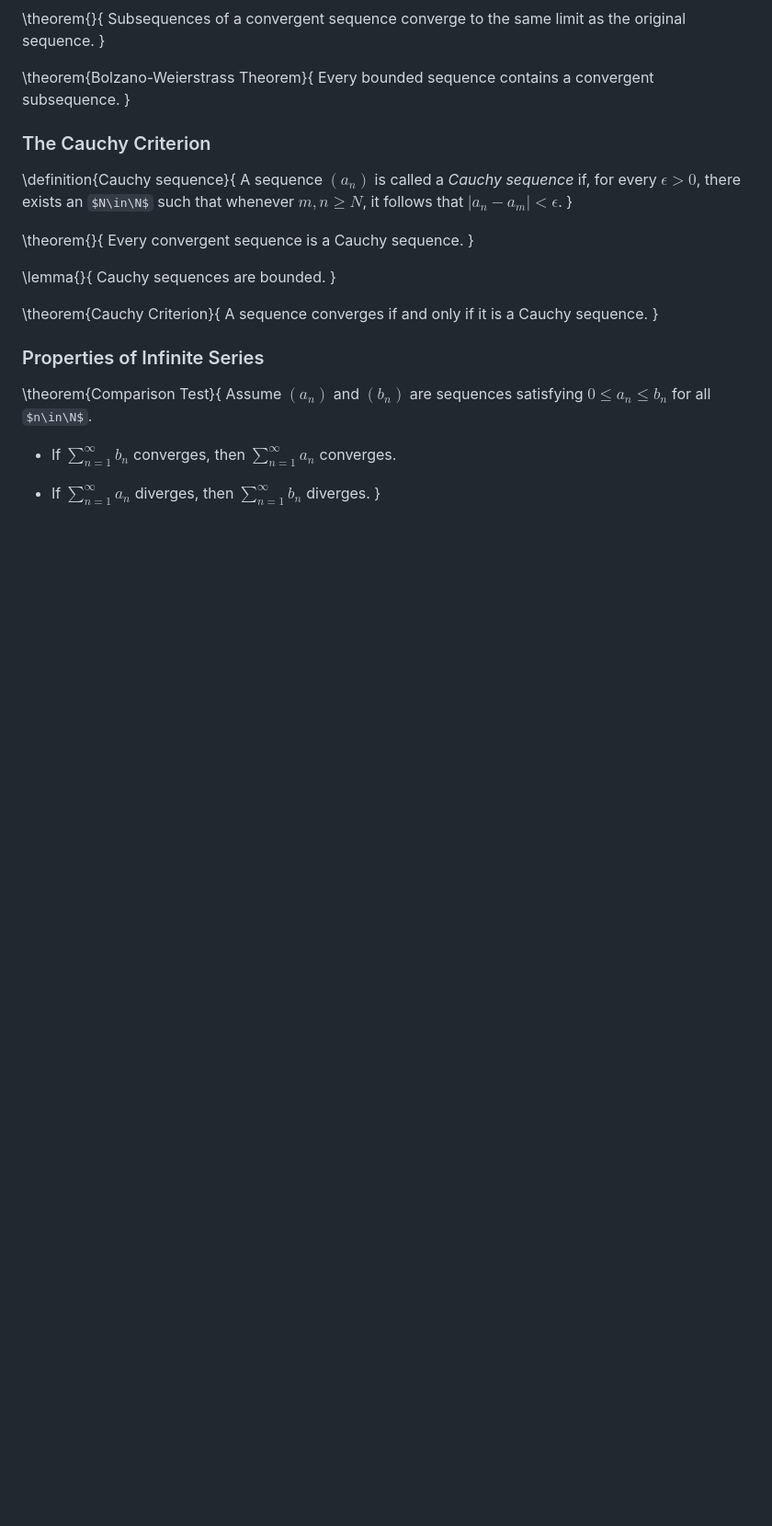
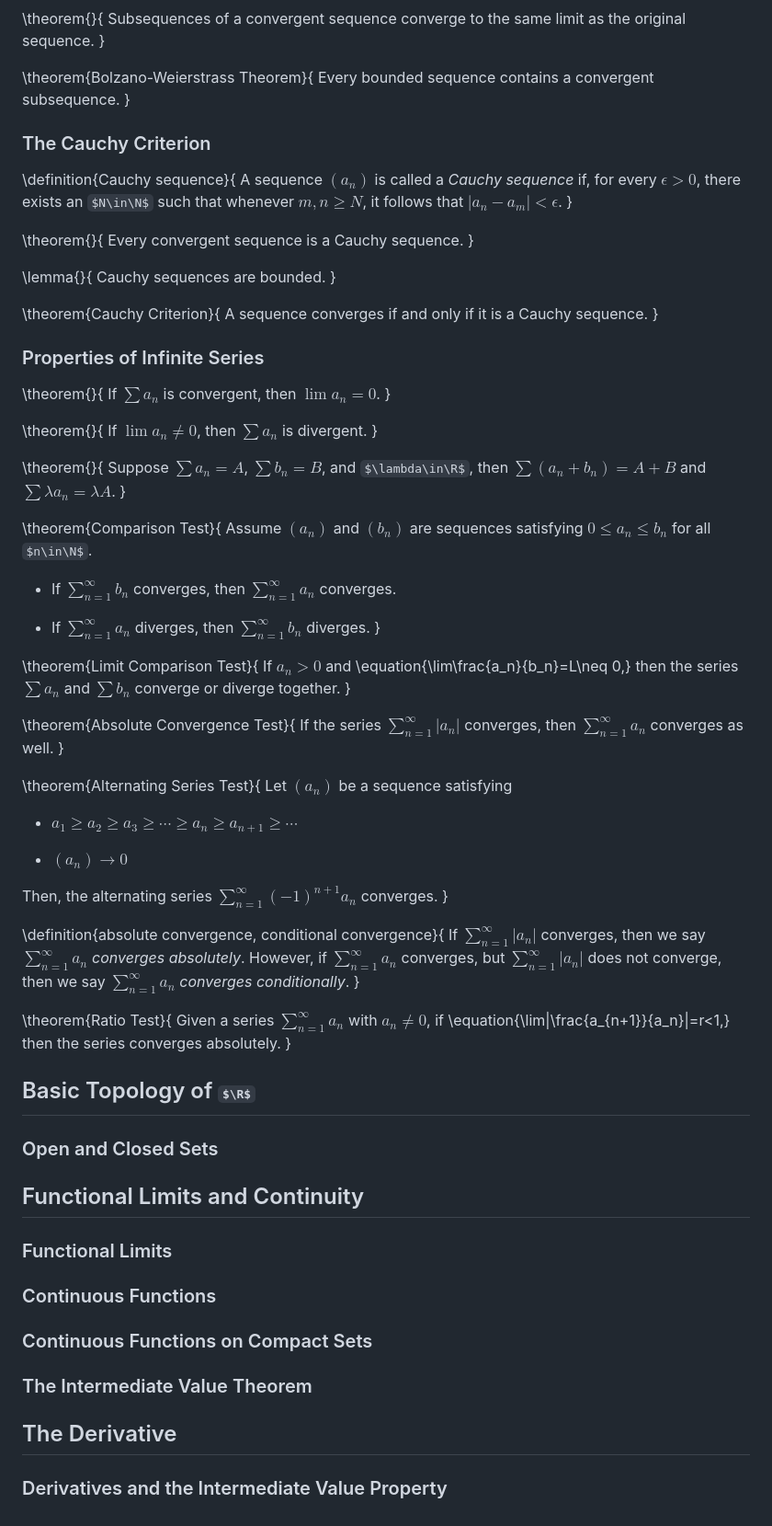
Before and after one commit to grayespinoza/notes, a Markdown page: 350.md, the part around the change. Shown at 92% size. Drawn GitHub-style; some formulas as TeX source; blank space fills up the shorter version.

Commit message:
added 350 chapter 2

```diff
--- a/350.md
+++ b/350.md
@@ -153,6 +153,18 @@ A sequence converges if and only if it is a Cauchy sequence.
 
 ### Properties of Infinite Series
 
+\theorem{}{
+If $\sum a_n$ is convergent, then $\lim a_n=0$.
+}
+
+\theorem{}{
+If $\lim a_n\neq 0$, then $\sum a_n$ is divergent.
+}
+
+\theorem{}{
+Suppose $\sum a_n=A$, $\sum b_n=B$, and $\lambda\in\R$, then $\sum(a_n+b_n)=A+B$ and $\sum{\lambda a_n}=\lambda A$.
+}
+
 \theorem{Comparison Test}{
 Assume $(a_n)$ and $(b_n)$ are sequences satisfying $0\leq a_n\leq b_n$ for all $n\in\N$.
 
@@ -160,3 +172,47 @@ Assume $(a_n)$ and $(b_n)$ are sequences satisfying $0\leq a_n\leq b_n$ for all
 
 - If $\sum_{n=1}^{\infty}a_n$ diverges, then $\sum_{n=1}^{\infty}b_n$ diverges.
 }
+
+\theorem{Limit Comparison Test}{
+If $a_n>0$ and \equation{\lim\frac{a_n}{b_n}=L\neq 0,} then the series $\sum a_n$ and $\sum b_n$ converge or diverge together.
+}
+
+\theorem{Absolute Convergence Test}{
+If the series $\sum_{n=1}^{\infty}|a_n|$ converges, then $\sum_{n=1}^{\infty}a_n$ converges as well.
+}
+
+\theorem{Alternating Series Test}{
+Let $(a_n)$ be a sequence satisfying
+
+- $a_1\geq a_2\geq a_3\geq\cdots\geq a_n\geq a_{n+1}\geq\cdots$
+
+- $(a_n)\rightarrow 0$
+
+Then, the alternating series $\sum_{n=1}^{\infty}(-1)^{n+1}a_n$ converges.
+}
+
+\definition{absolute convergence, conditional convergence}{
+If $\sum_{n=1}^{\infty}|a_n|$ converges, then we say $\sum_{n=1}^{\infty}a_n$ *converges absolutely*. However, if $\sum_{n=1}^{\infty}a_n$ converges, but $\sum_{n=1}^{\infty}|a_n|$ does not converge, then we say $\sum_{n=1}^{\infty}a_n$ *converges conditionally*.
+}
+
+\theorem{Ratio Test}{
+Given a series $\sum_{n=1}^{\infty}a_n$ with $a_n\neq 0$, if \equation{\lim|\frac{a_{n+1}}{a_n}|=r<1,} then the series converges absolutely.
+}
+
+## Basic Topology of $\R$
+
+### Open and Closed Sets
+
+## Functional Limits and Continuity
+
+### Functional Limits
+
+### Continuous Functions
+
+### Continuous Functions on Compact Sets
+
+### The Intermediate Value Theorem
+
+## The Derivative
+
+### Derivatives and the Intermediate Value Property
```
